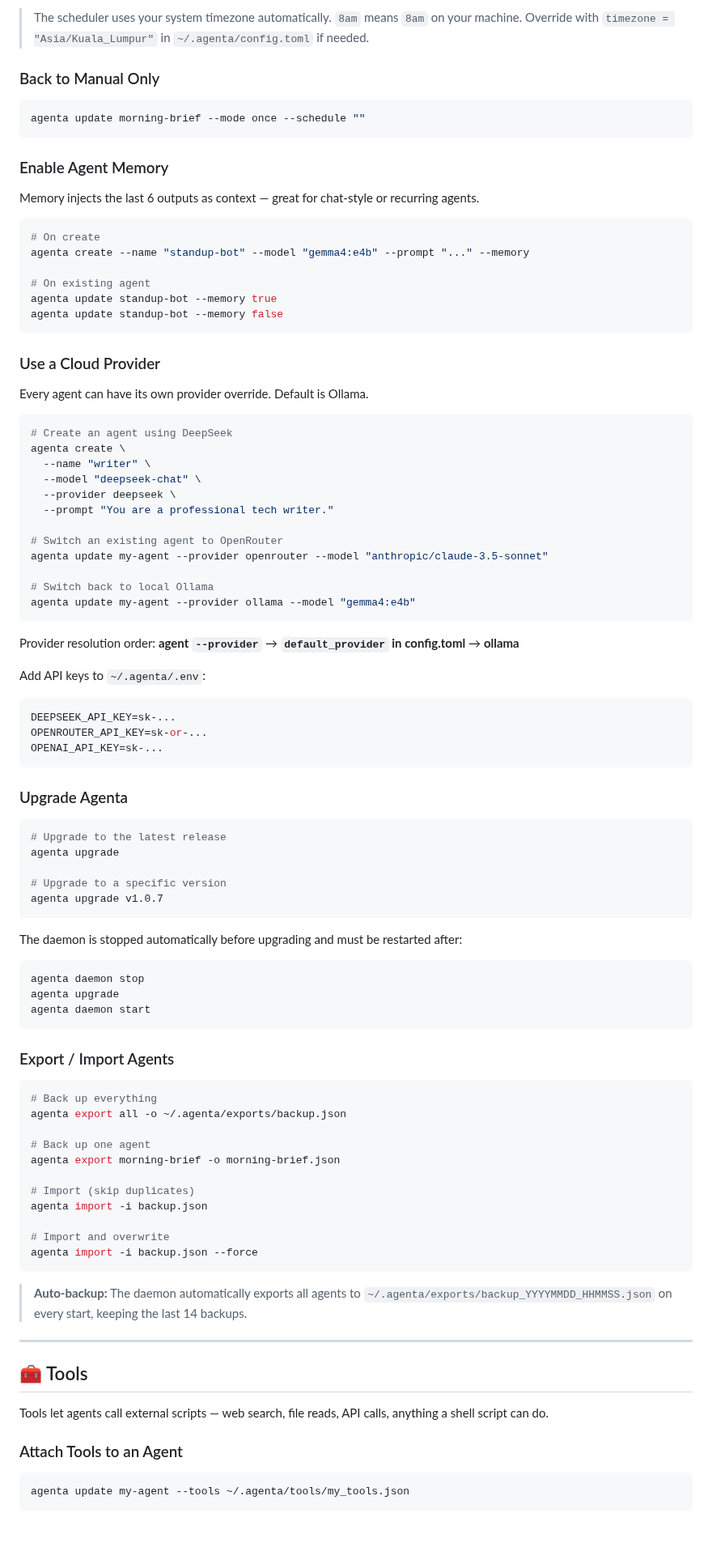
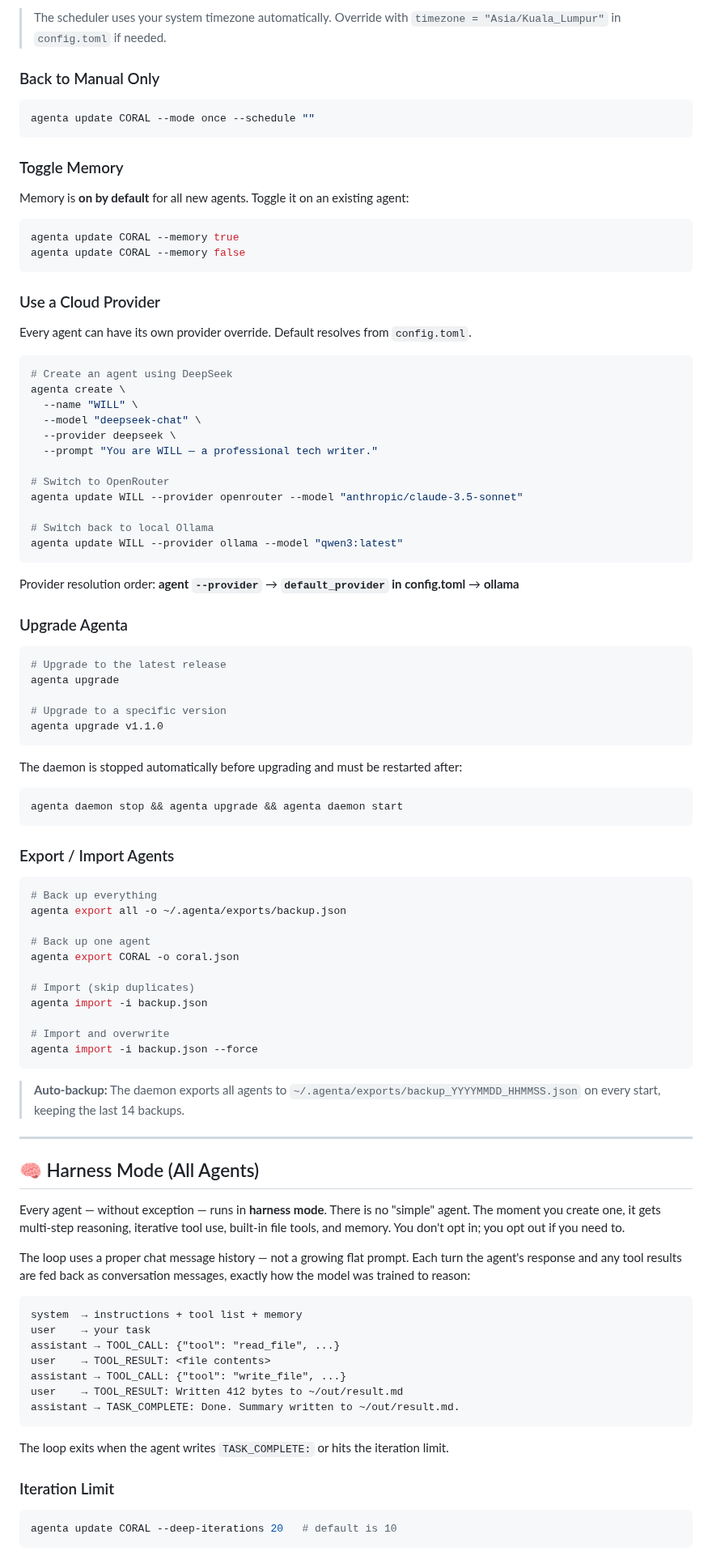
Before and after one commit to warifmust/agenta, a Markdown page: README.md, the part around one of its changes. Shown at 81% size. GitHub-like rendering; blank space fills up the shorter version.

````diff
--- a/README.md
+++ b/README.md
@@ -229,54 +284,42 @@ agenta update morning-brief --mode scheduled --schedule "0 8 * * *"
 ```
 
-> The scheduler uses your system timezone automatically. `8am` means `8am` on your machine. Override with `timezone = "Asia/Kuala_Lumpur"` in `~/.agenta/config.toml` if needed.
+> The scheduler uses your system timezone automatically. Override with `timezone = "Asia/Kuala_Lumpur"` in `config.toml` if needed.
 
 ### Back to Manual Only
 
 ```bash
-agenta update morning-brief --mode once --schedule ""
+agenta update CORAL --mode once --schedule ""
 ```
 
-### Enable Agent Memory
+### Toggle Memory
 
-Memory injects the last 6 outputs as context — great for chat-style or recurring agents.
+Memory is **on by default** for all new agents. Toggle it on an existing agent:
 
 ```bash
-# On create
-agenta create --name "standup-bot" --model "gemma4:e4b" --prompt "..." --memory
-
-# On existing agent
-agenta update standup-bot --memory true
-agenta update standup-bot --memory false
+agenta update CORAL --memory true
+agenta update CORAL --memory false
 ```
 
 ### Use a Cloud Provider
 
-Every agent can have its own provider override. Default is Ollama.
+Every agent can have its own provider override. Default resolves from `config.toml`.
 
 ```bash
 # Create an agent using DeepSeek
 agenta create \
-  --name "writer" \
+  --name "WILL" \
   --model "deepseek-chat" \
   --provider deepseek \
-  --prompt "You are a professional tech writer."
+  --prompt "You are WILL — a professional tech writer."
 
-# Switch an existing agent to OpenRouter
-agenta update my-agent --provider openrouter --model "anthropic/claude-3.5-sonnet"
+# Switch to OpenRouter
+agenta update WILL --provider openrouter --model "anthropic/claude-3.5-sonnet"
 
 # Switch back to local Ollama
-agenta update my-agent --provider ollama --model "gemma4:e4b"
+agenta update WILL --provider ollama --model "qwen3:latest"
 ```
 
 Provider resolution order: **agent `--provider`** → **`default_provider` in config.toml** → **ollama**
-
-Add API keys to `~/.agenta/.env`:
-
-```bash
-DEEPSEEK_API_KEY=sk-...
-OPENROUTER_API_KEY=sk-or-...
-OPENAI_API_KEY=sk-...
-```
 
 ### Upgrade Agenta
 
@@ -285,15 +328,13 @@ OPENAI_API_KEY=sk-...
 agenta upgrade
 
 # Upgrade to a specific version
-agenta upgrade v1.0.7
+agenta upgrade v1.1.0
 ```
 
 The daemon is stopped automatically before upgrading and must be restarted after:
 
 ```bash
-agenta daemon stop
-agenta upgrade
-agenta daemon start
+agenta daemon stop && agenta upgrade && agenta daemon start
 ```
 
 ### Export / Import Agents
@@ -303,7 +344,7 @@ agenta daemon start
 agenta export all -o ~/.agenta/exports/backup.json
 
 # Back up one agent
-agenta export morning-brief -o morning-brief.json
+agenta export CORAL -o coral.json
 
 # Import (skip duplicates)
 agenta import -i backup.json
@@ -312,17 +353,31 @@ agenta import -i backup.json
 agenta import -i backup.json --force
 ```
 
-> **Auto-backup:** The daemon automatically exports all agents to `~/.agenta/exports/backup_YYYYMMDD_HHMMSS.json` on every start, keeping the last 14 backups.
+> **Auto-backup:** The daemon exports all agents to `~/.agenta/exports/backup_YYYYMMDD_HHMMSS.json` on every start, keeping the last 14 backups.
 
 ---
 
-## 🧰 Tools
+## 🧠 Harness Mode (All Agents)
 
-Tools let agents call external scripts — web search, file reads, API calls, anything a shell script can do.
+Every agent — without exception — runs in **harness mode**. There is no "simple" agent. The moment you create one, it gets multi-step reasoning, iterative tool use, built-in file tools, and memory. You don't opt in; you opt out if you need to.
 
-### Attach Tools to an Agent
+The loop uses a proper chat message history — not a growing flat prompt. Each turn the agent's response and any tool results are fed back as conversation messages, exactly how the model was trained to reason:
+
+```
+system  → instructions + tool list + memory
+user    → your task
+assistant → TOOL_CALL: {"tool": "read_file", ...}
+user    → TOOL_RESULT: <file contents>
+assistant → TOOL_CALL: {"tool": "write_file", ...}
+user    → TOOL_RESULT: Written 412 bytes to ~/out/result.md
+assistant → TASK_COMPLETE: Done. Summary written to ~/out/result.md.
+```
+
+The loop exits when the agent writes `TASK_COMPLETE:` or hits the iteration limit.
+
+### Iteration Limit
 
 ```bash
-agenta update my-agent --tools ~/.agenta/tools/my_tools.json
+agenta update CORAL --deep-iterations 20   # default is 10
 ```
 
````
Also changed, not shown: other parts of README.md (+247 -222 lines), assets/agenta-dashboard.png (added), 6 other files.
